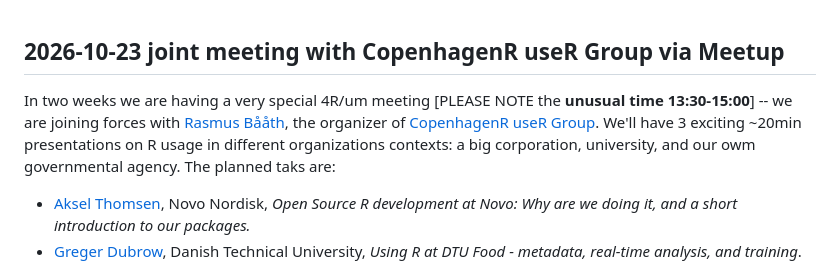
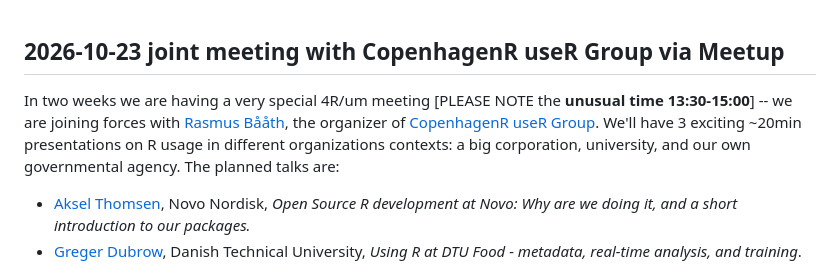
Before and after one commit to ikashnitsky/4Rum, a Markdown page: announcements.md, the part around the change. Rendered like a GitHub page.

Commit message:
typo fix

```diff
--- a/announcements.md
+++ b/announcements.md
@@ -1,6 +1,6 @@
 ## 2026-10-23 joint meeting with CopenhagenR useR Group via Meetup
 
-In two weeks we are having a very special 4R/um meeting [PLEASE NOTE the **unusual time 13:30-15:00**] -- we are joining forces with [Rasmus Bååth](https://www.sumsar.net/about), the organizer of [CopenhagenR useR Group](https://www.meetup.com/copenhagenr-user-group). We'll have 3 exciting ~20min presentations on R usage in different organizations contexts: a big corporation, university, and our owm governmental agency. The planned taks are:
+In two weeks we are having a very special 4R/um meeting [PLEASE NOTE the **unusual time 13:30-15:00**] -- we are joining forces with [Rasmus Bååth](https://www.sumsar.net/about), the organizer of [CopenhagenR useR Group](https://www.meetup.com/copenhagenr-user-group). We'll have 3 exciting ~20min presentations on R usage in different organizations contexts: a big corporation, university, and our own governmental agency. The planned talks are:
  - [Aksel Thomsen](https://www.linkedin.com/in/akselthomsen), Novo Nordisk, *Open Source R development at Novo: Why are we doing it, and a short introduction to our packages.*
  - [Greger Dubrow](https://www.gregdubrow.io), Danish Technical University,  *Using R at DTU Food - metadata, real-time analysis, and training*.
  - [Emil Thranholm](https://thranholm.github.io), Statistics Denmark, *History, current use, and future development of R at Statistics Denmark, with a focus on the local setup, when servers running the computations are detached from the internet*.
```
